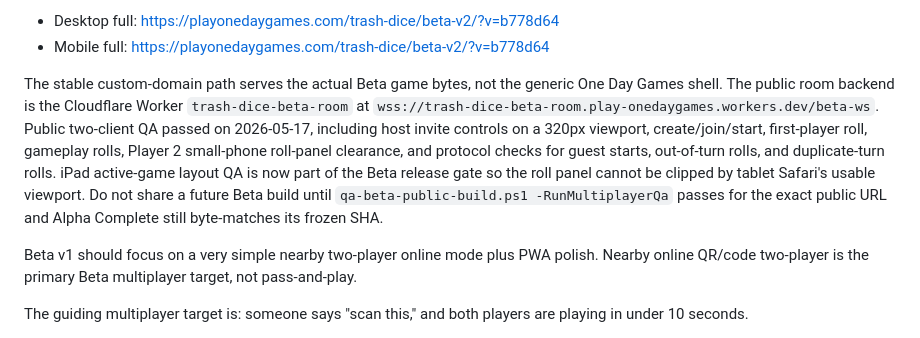
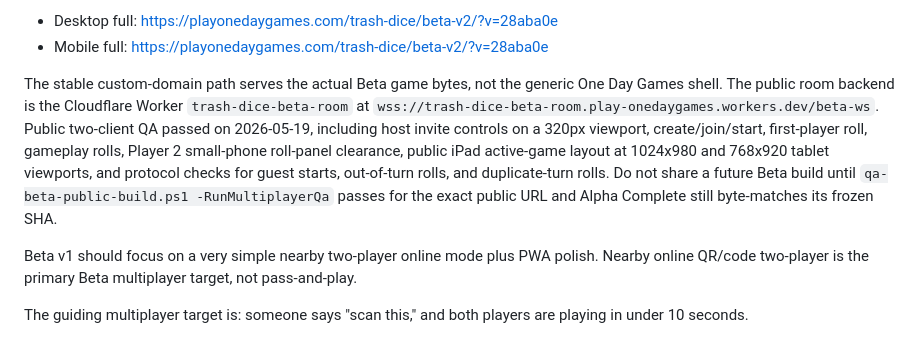
Before and after one commit to cjconnoy/trash-dice, a Markdown page: PROJECT_NOTES.md, the part around one of its changes. GitHub-like rendering.

```diff
--- a/PROJECT_NOTES.md
+++ b/PROJECT_NOTES.md
@@ -82,8 +82,8 @@ Current Beta v2 review path as of 2026-05-17:
 
-- Desktop full: https://playonedaygames.com/trash-dice/beta-v2/?v=b778d64
-- Mobile full: https://playonedaygames.com/trash-dice/beta-v2/?v=b778d64
+- Desktop full: https://playonedaygames.com/trash-dice/beta-v2/?v=28aba0e
+- Mobile full: https://playonedaygames.com/trash-dice/beta-v2/?v=28aba0e
 
-The stable custom-domain path serves the actual Beta game bytes, not the generic One Day Games shell. The public room backend is the Cloudflare Worker `trash-dice-beta-room` at `wss://trash-dice-beta-room.play-onedaygames.workers.dev/beta-ws`. Public two-client QA passed on 2026-05-17, including host invite controls on a 320px viewport, create/join/start, first-player roll, gameplay rolls, Player 2 small-phone roll-panel clearance, and protocol checks for guest starts, out-of-turn rolls, and duplicate-turn rolls. iPad active-game layout QA is now part of the Beta release gate so the roll panel cannot be clipped by tablet Safari's usable viewport. Do not share a future Beta build until `qa-beta-public-build.ps1 -RunMultiplayerQa` passes for the exact public URL and Alpha Complete still byte-matches its frozen SHA.
+The stable custom-domain path serves the actual Beta game bytes, not the generic One Day Games shell. The public room backend is the Cloudflare Worker `trash-dice-beta-room` at `wss://trash-dice-beta-room.play-onedaygames.workers.dev/beta-ws`. Public two-client QA passed on 2026-05-19, including host invite controls on a 320px viewport, create/join/start, first-player roll, gameplay rolls, Player 2 small-phone roll-panel clearance, public iPad active-game layout at 1024x980 and 768x920 tablet viewports, and protocol checks for guest starts, out-of-turn rolls, and duplicate-turn rolls. Do not share a future Beta build until `qa-beta-public-build.ps1 -RunMultiplayerQa` passes for the exact public URL and Alpha Complete still byte-matches its frozen SHA.
 
 Beta v1 should focus on a very simple nearby two-player online mode plus PWA polish. Nearby online QR/code two-player is the primary Beta multiplayer target, not pass-and-play.
 
```
Also changed, not shown: other parts of PROJECT_NOTES.md (+1 -1 lines), TRASH_DICE_BETA_V2_HANDOFF.md (+15 -11 lines).
